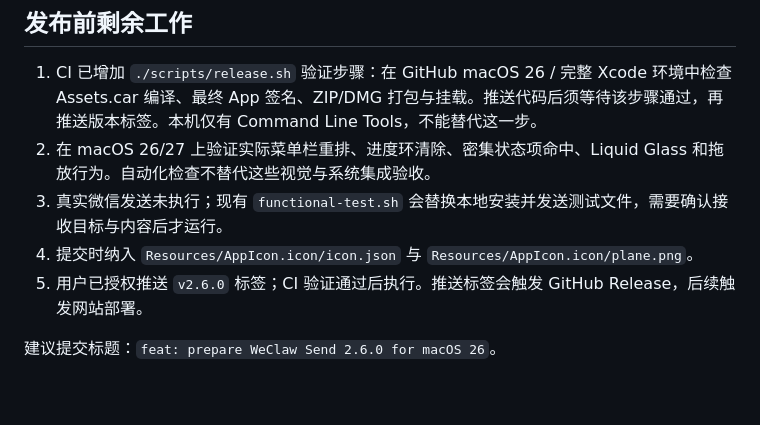
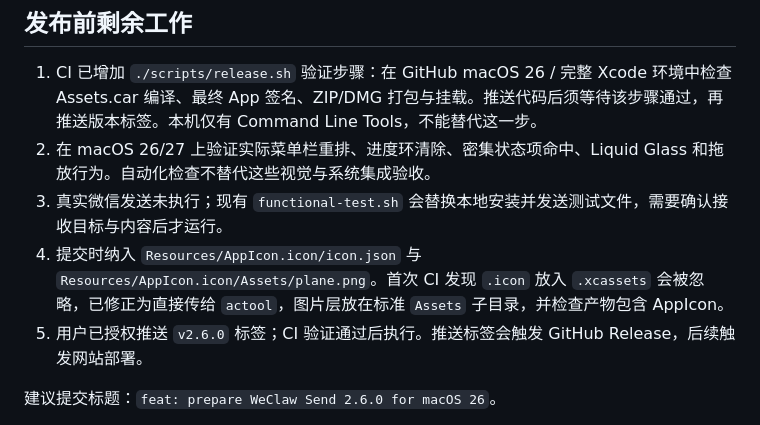
Before and after one commit to double2tea/WeClawSend, a Markdown page: docs/RELEASE_PREPARATION.md, the part around the change. GitHub-like rendering; blank space fills up the shorter version.

Commit message:
fix: compile Icon Composer assets directly

```diff
--- a/docs/RELEASE_PREPARATION.md
+++ b/docs/RELEASE_PREPARATION.md
@@ -37,7 +37,7 @@
 1. CI 已增加 `./scripts/release.sh` 验证步骤：在 GitHub macOS 26 / 完整 Xcode 环境中检查 Assets.car 编译、最终 App 签名、ZIP/DMG 打包与挂载。推送代码后须等待该步骤通过，再推送版本标签。本机仅有 Command Line Tools，不能替代这一步。
 2. 在 macOS 26/27 上验证实际菜单栏重排、进度环清除、密集状态项命中、Liquid Glass 和拖放行为。自动化检查不替代这些视觉与系统集成验收。
 3. 真实微信发送未执行；现有 `functional-test.sh` 会替换本地安装并发送测试文件，需要确认接收目标与内容后才运行。
-4. 提交时纳入 `Resources/AppIcon.icon/icon.json` 与 `Resources/AppIcon.icon/plane.png`。
+4. 提交时纳入 `Resources/AppIcon.icon/icon.json` 与 `Resources/AppIcon.icon/Assets/plane.png`。首次 CI 发现 `.icon` 放入 `.xcassets` 会被忽略，已修正为直接传给 `actool`，图片层放在标准 `Assets` 子目录，并检查产物包含 AppIcon。
 5. 用户已授权推送 `v2.6.0` 标签；CI 验证通过后执行。推送标签会触发 GitHub Release，后续触发网站部署。
 
 建议提交标题：`feat: prepare WeClaw Send 2.6.0 for macOS 26`。
```
Also changed, not shown: Resources/AppIcon.icon/Assets/plane.png (renamed from Resources/AppIcon.icon/plane.png), 2 other files.
